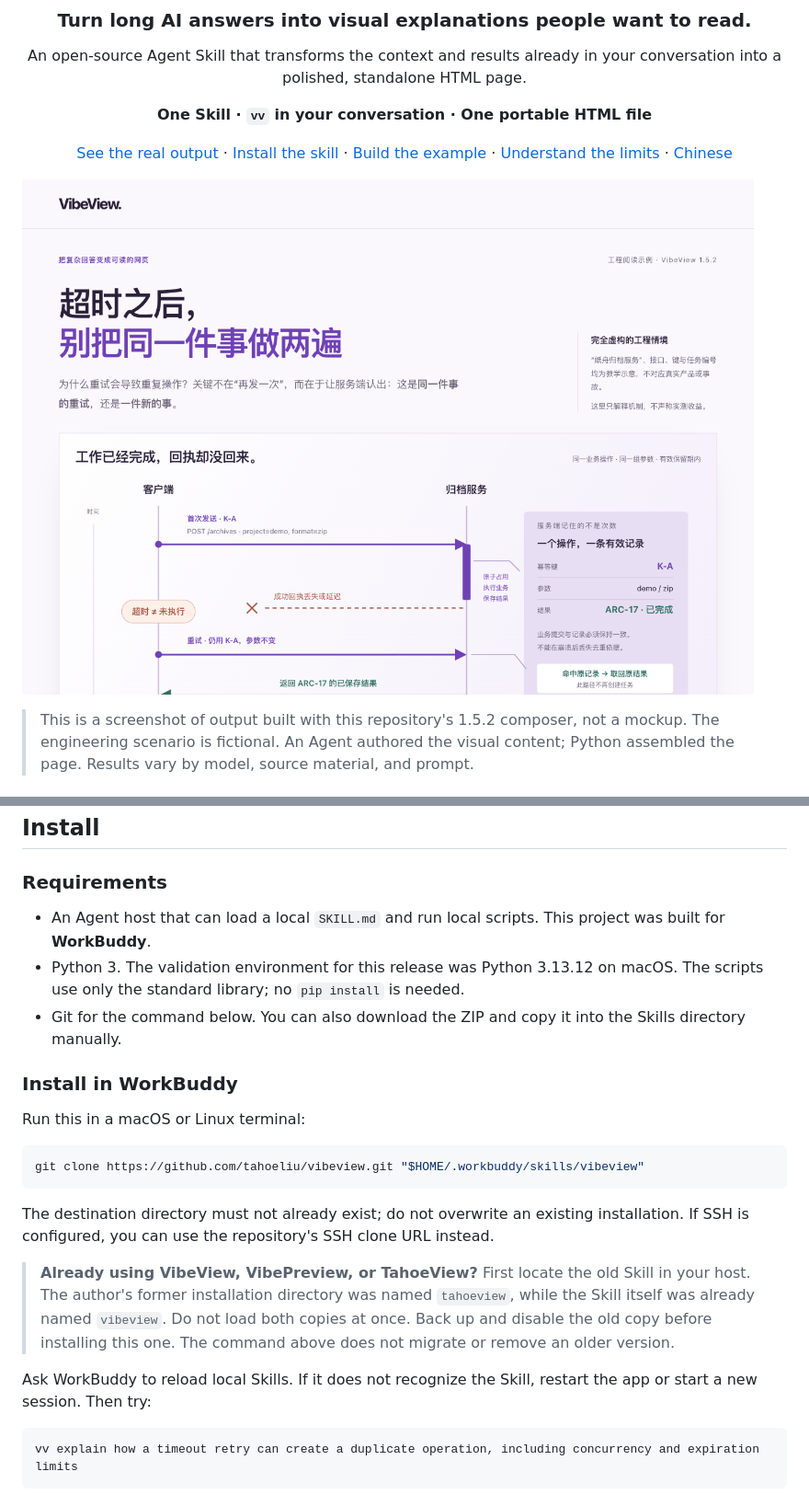
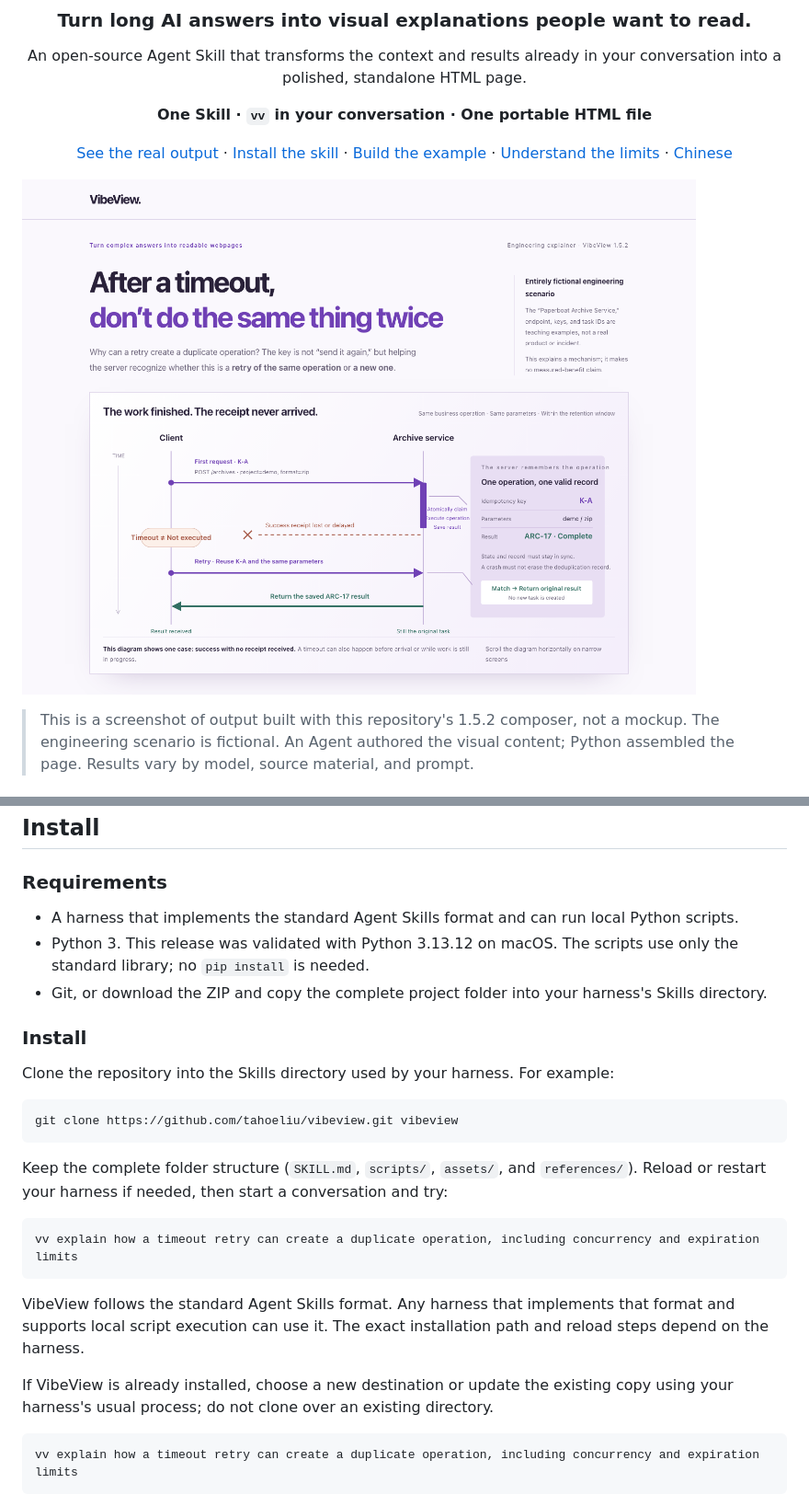
Before and after one commit to tahoeliu/vibeview, a Markdown page: README.md, 2 parts joined by grey strips. Shown: that part at 92% size. Drawn GitHub-style; pictures changed too: docs/preview.png.

Commit message:
Refresh English demo screenshots and host guidance

````diff
--- a/README.md
+++ b/README.md
@@ -65,23 +65,27 @@ You are already discussing the problem with an Agent, and the answer is already
 
 ### Requirements
 
-- An Agent host that can load a local `SKILL.md` and run local scripts. This project was built for **WorkBuddy**.
-- Python 3. The validation environment for this release was Python 3.13.12 on macOS. The scripts use only the standard library; no `pip install` is needed.
-- Git for the command below. You can also download the ZIP and copy it into the Skills directory manually.
+- A harness that implements the standard Agent Skills format and can run local Python scripts.
+- Python 3. This release was validated with Python 3.13.12 on macOS. The scripts use only the standard library; no `pip install` is needed.
+- Git, or download the ZIP and copy the complete project folder into your harness's Skills directory.
 
-### Install in WorkBuddy
+### Install
 
-Run this in a macOS or Linux terminal:
+Clone the repository into the Skills directory used by your harness. For example:
 
 ```bash
-git clone https://github.com/tahoeliu/vibeview.git "$HOME/.workbuddy/skills/vibeview"
+git clone https://github.com/tahoeliu/vibeview.git vibeview
 ```
 
-The destination directory must not already exist; do not overwrite an existing installation. If SSH is configured, you can use the repository's SSH clone URL instead.
+Keep the complete folder structure (`SKILL.md`, `scripts/`, `assets/`, and `references/`). Reload or restart your harness if needed, then start a conversation and try:
 
-> **Already using VibeView, VibePreview, or TahoeView?** First locate the old Skill in your host. The author's former installation directory was named `tahoeview`, while the Skill itself was already named `vibeview`. Do not load both copies at once. Back up and disable the old copy before installing this one. The command above does not migrate or remove an older version.
+```text
+vv explain how a timeout retry can create a duplicate operation, including concurrency and expiration limits
+```
 
-Ask WorkBuddy to reload local Skills. If it does not recognize the Skill, restart the app or start a new session. Then try:
+VibeView follows the standard Agent Skills format. Any harness that implements that format and supports local script execution can use it. The exact installation path and reload steps depend on the harness.
+
+If VibeView is already installed, choose a new destination or update the existing copy using your harness's usual process; do not clone over an existing directory.
 
 ```text
 vv explain how a timeout retry can create a duplicate operation, including concurrency and expiration limits
````
Also changed, not shown: README.zh-CN.md (+7 -7 lines), SKILL.md (+1 -1 lines), docs/social-preview.png, 2 other files.
